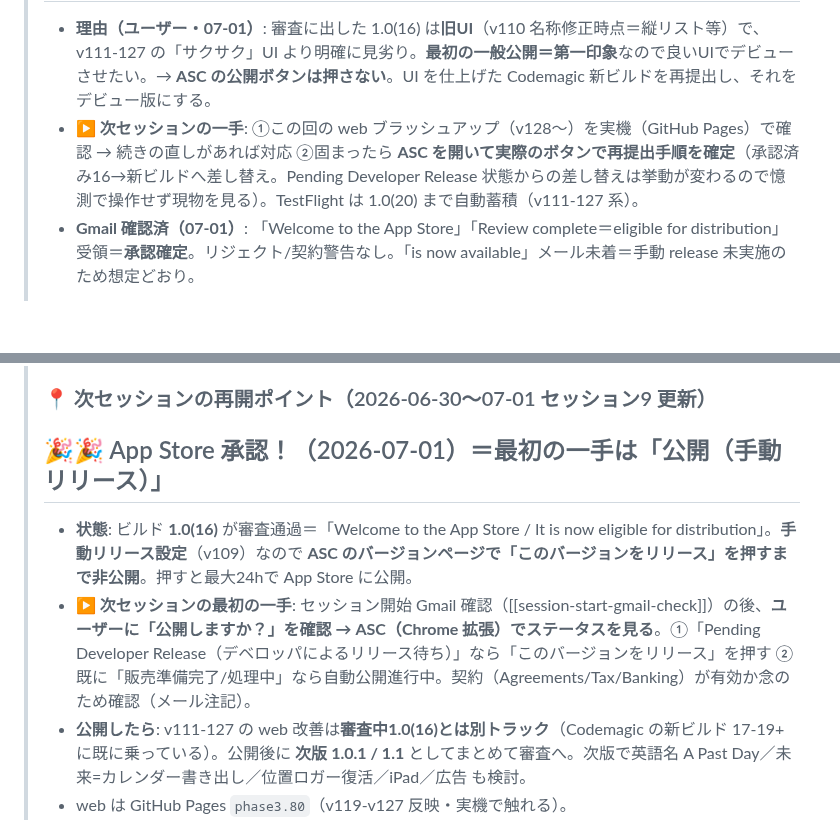
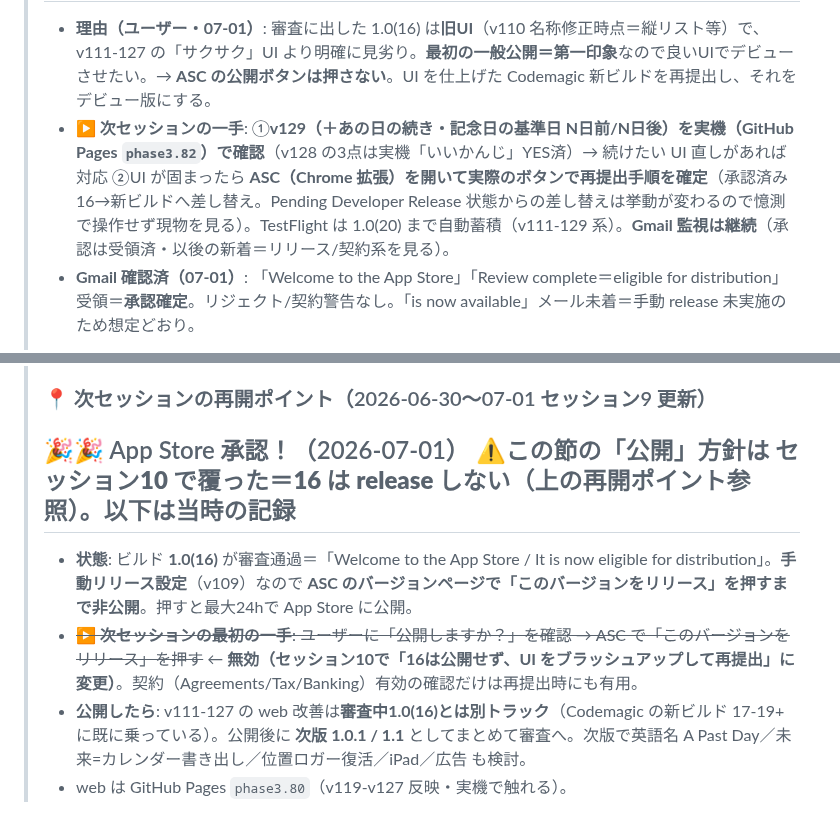
Before and after one commit to yutsutke/photo-memory-spike, a Markdown page: TODO.md, 2 parts joined by grey strips. Rendered like a GitHub page; blank space fills up the shorter version.

Commit message:
docs: セッション10を締め＝再開ポイントを整理
- 旧セッション9の「最初の一手＝公開」を「セッション10で覆った(16はreleaseしない)」と明示（次セッションの誤誘導を防ぐ）
- セッション10の次の一手を現状に更新＝v129を実機確認／v128は実機YES済／固まったらASCで再提出手順確定

Co-Authored-By: Claude Opus 4.8 <noreply@anthropic.com>

```diff
--- a/TODO.md
+++ b/TODO.md
@@ -19,7 +19,7 @@
 >
 > ## 🔀 方針転換＝承認済み 1.0(16) は **release しない**。UI をブラッシュアップして再提出しデビュー版にする
 > - **理由（ユーザー・07-01）**: 審査に出した 1.0(16) は**旧UI**（v110 名称修正時点＝縦リスト等）で、v111-127 の「サクサク」UI より明確に見劣り。**最初の一般公開＝第一印象**なので良いUIでデビューさせたい。→ **ASC の公開ボタンは押さない**。UI を仕上げた Codemagic 新ビルドを再提出し、それをデビュー版にする。
-> - **▶ 次セッションの一手**: ①この回の web ブラッシュアップ（v128〜）を実機（GitHub Pages）で確認 → 続きの直しがあれば対応 ②固まったら **ASC を開いて実際のボタンで再提出手順を確定**（承認済み16→新ビルドへ差し替え。Pending Developer Release 状態からの差し替えは挙動が変わるので憶測で操作せず現物を見る）。TestFlight は 1.0(20) まで自動蓄積（v111-127 系）。
+> - **▶ 次セッションの一手**: ①**v129（＋あの日の続き・記念日の基準日 N日前/N日後）を実機（GitHub Pages `phase3.82`）で確認**（v128 の3点は実機「いいかんじ」YES済）→ 続けたい UI 直しがあれば対応 ②UI が固まったら **ASC（Chrome 拡張）を開いて実際のボタンで再提出手順を確定**（承認済み 16→新ビルドへ差し替え。Pending Developer Release 状態からの差し替えは挙動が変わるので憶測で操作せず現物を見る）。TestFlight は 1.0(20) まで自動蓄積（v111-129 系）。**Gmail 監視は継続**（承認は受領済・以後の新着＝リリース/契約系を見る）。
 > - **Gmail 確認済（07-01）**: 「Welcome to the App Store」「Review complete＝eligible for distribution」受領＝**承認確定**。リジェクト/契約警告なし。「is now available」メール未着＝手動 release 未実施のため想定どおり。
 >
 > **この回でやったこと（v128＝UI微調整3点・ユーザー実機フィードバック）**:
@@ -36,9 +36,9 @@
 >
 > ### 📍 次セッションの再開ポイント（2026-06-30〜07-01 セッション9 更新）
 >
-> ## 🎉🎉 App Store 承認！（2026-07-01）＝**最初の一手は「公開（手動リリース）」**
+> ## 🎉🎉 App Store 承認！（2026-07-01）  ⚠️**この節の「公開」方針は セッション10 で覆った＝16 は release しない（上の再開ポイント参照）。以下は当時の記録**
 > - **状態**: ビルド **1.0(16)** が審査通過＝「Welcome to the App Store / It is now eligible for distribution」。**手動リリース設定**（v109）なので **ASC のバージョンページで「このバージョンをリリース」を押すまで非公開**。押すと最大24hで App Store に公開。
-> - **▶ 次セッションの最初の一手**: セッション開始 Gmail 確認（[[session-start-gmail-check]]）の後、**ユーザーに「公開しますか？」を確認 → ASC（Chrome 拡張）でステータスを見る**。①「Pending Developer Release（デベロッパによるリリース待ち）」なら「このバージョンをリリース」を押す ②既に「販売準備完了/処理中」なら自動公開進行中。契約（Agreements/Tax/Banking）が有効か念のため確認（メール注記）。
+> - ~~**▶ 次セッションの最初の一手**: ユーザーに「公開しますか？」を確認 → ASC で「このバージョンをリリース」を押す~~ ← **無効（セッション10で「16は公開せず、UI をブラッシュアップして再提出」に変更）**。契約（Agreements/Tax/Banking）有効の確認だけは再提出時にも有用。
 > - **公開したら**: v111-127 の web 改善は**審査中1.0(16)とは別トラック**（Codemagic の新ビルド 17-19+ に既に乗っている）。公開後に **次版 1.0.1 / 1.1** としてまとめて審査へ。次版で英語名 A Past Day／未来=カレンダー書き出し／位置ロガー復活／iPad／広告 も検討。
 > - web は GitHub Pages `phase3.80`（v119-v127 反映・実機で触れる）。
 >
```
